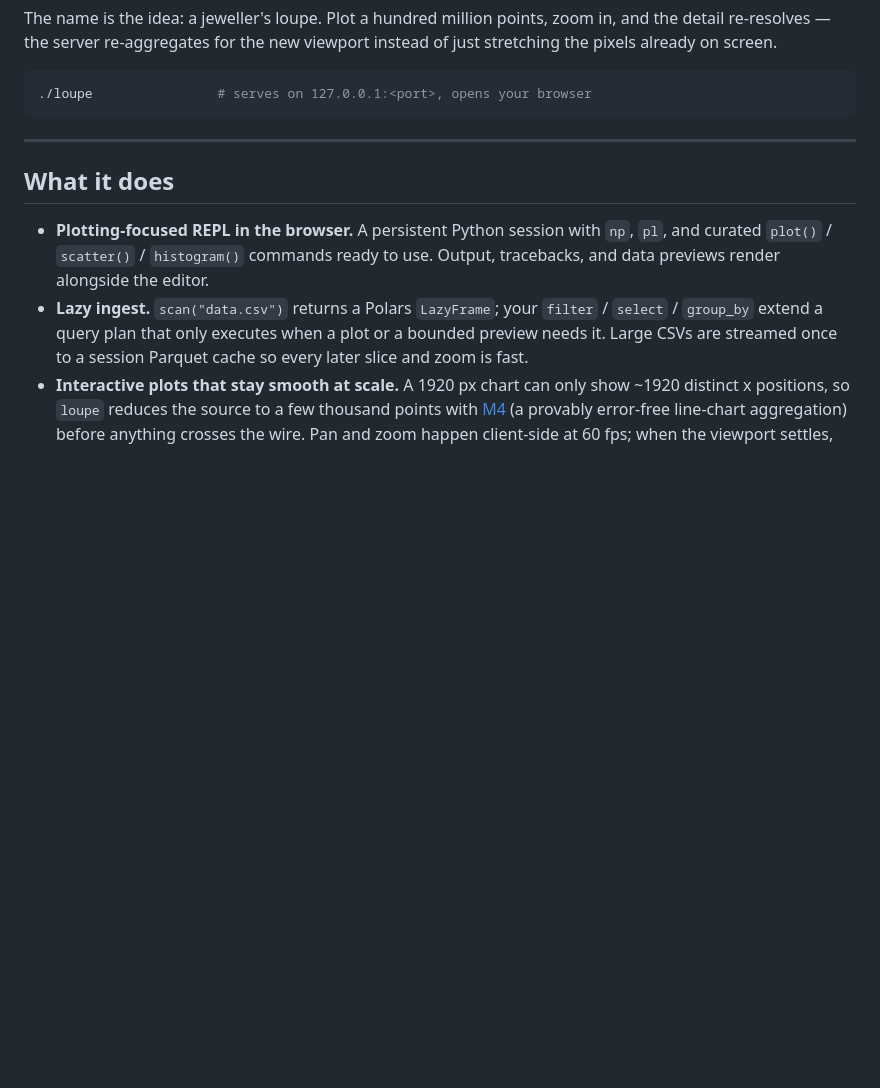
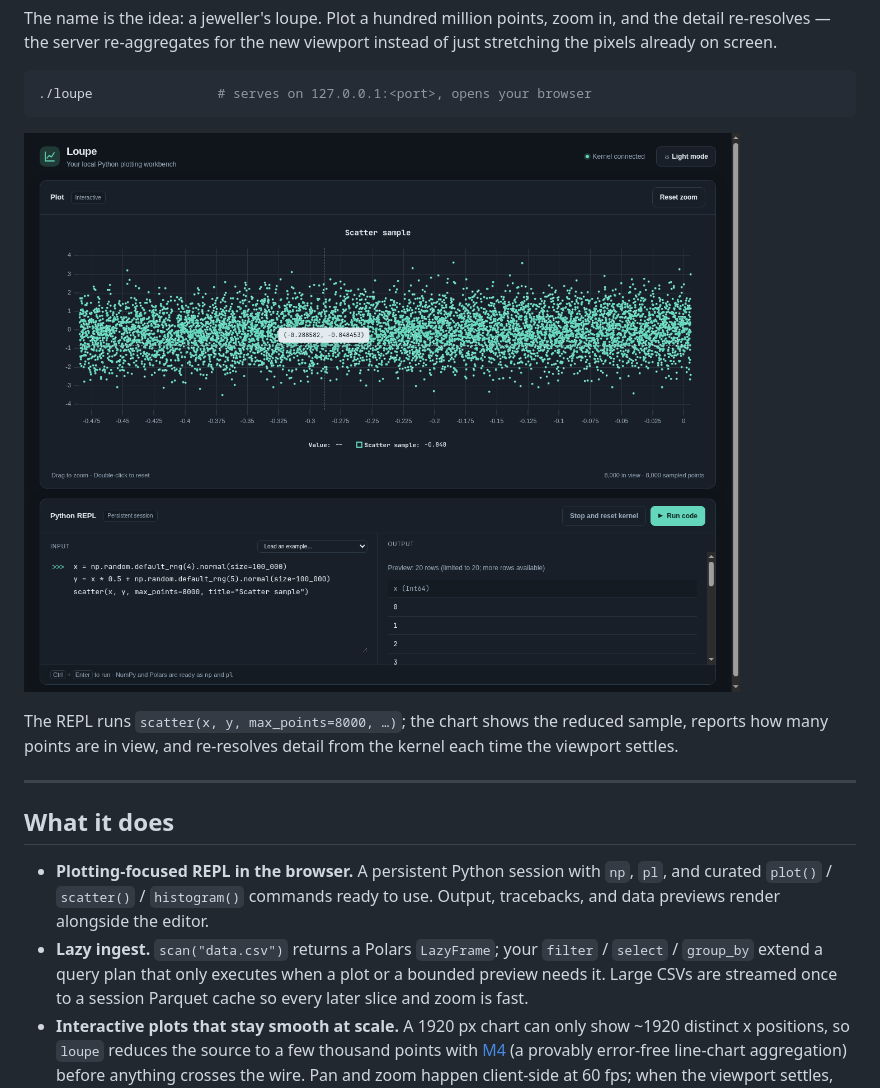
Before and after one commit to ajish-thomas/loupe, a Markdown page: README.md, the part around the change. Rendered like a GitHub page; pictures changed too: docs/screenshot.png (added); blank space fills up the shorter version.

Commit message:
Add screenshot to README
Real capture from the headless-Chromium smoke test (LOUPE_SCREENSHOT_DIR):
the REPL and interactive scatter with a hover tooltip. Embedded near the
top of the README, after the run command.

Co-Authored-By: Claude Sonnet 5 <noreply@anthropic.com>
Claude-Session: https://claude.ai/code/session_01YWdqQVx369n7eiAx7Wor6S

````diff
--- a/README.md
+++ b/README.md
@@ -16,6 +16,13 @@ instead of just stretching the pixels already on screen.
 ```sh
 ./loupe                # serves on 127.0.0.1:<port>, opens your browser
 ```
+
+![loupe: a browser plotting workbench — a Python REPL below an interactive chart
+that re-aggregates on zoom](docs/screenshot.png)
+
+The REPL runs `scatter(x, y, max_points=8000, …)`; the chart shows the reduced
+sample, reports how many points are in view, and re-resolves detail from the
+kernel each time the viewport settles.
 
 ---
 
````
